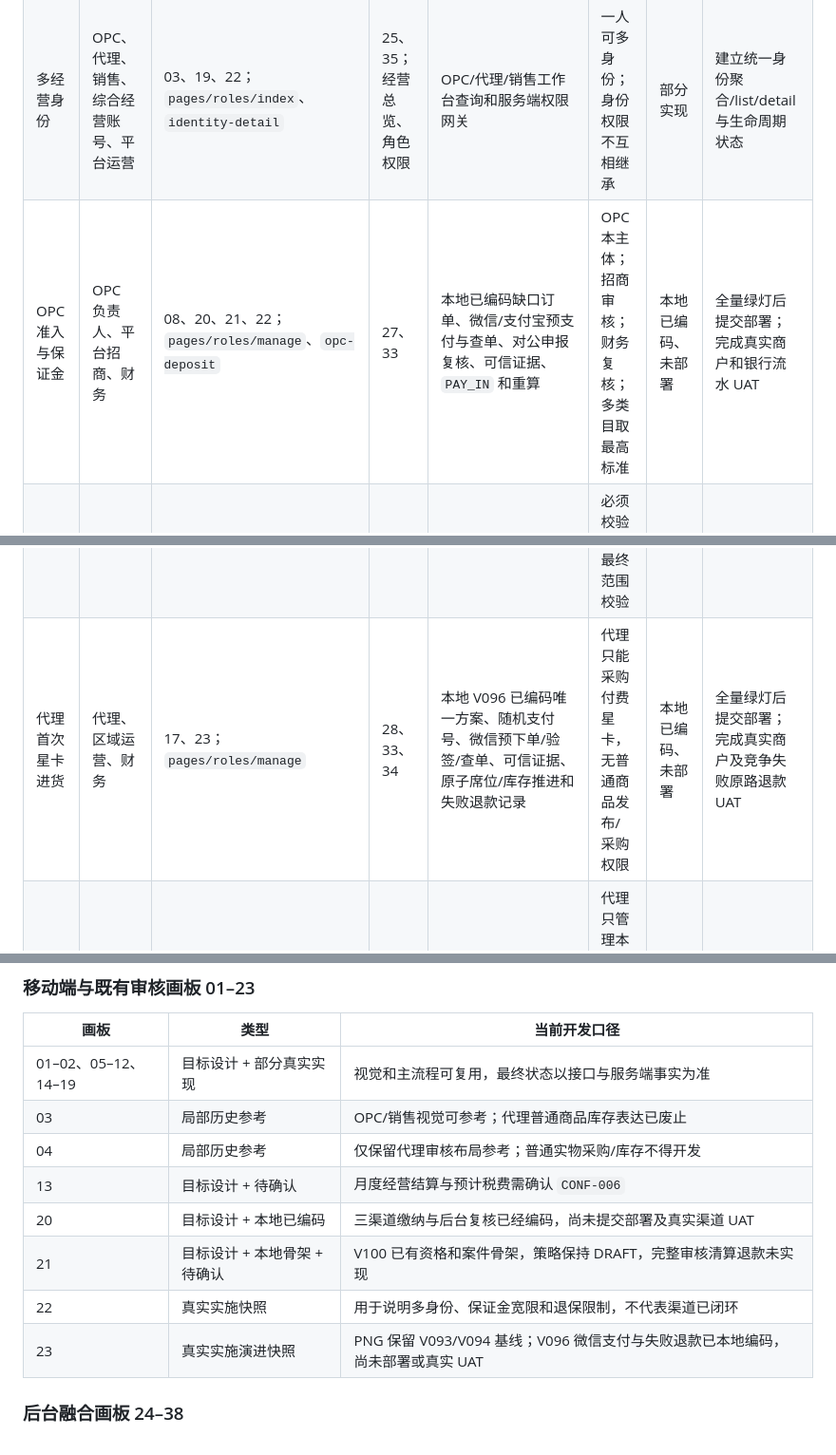
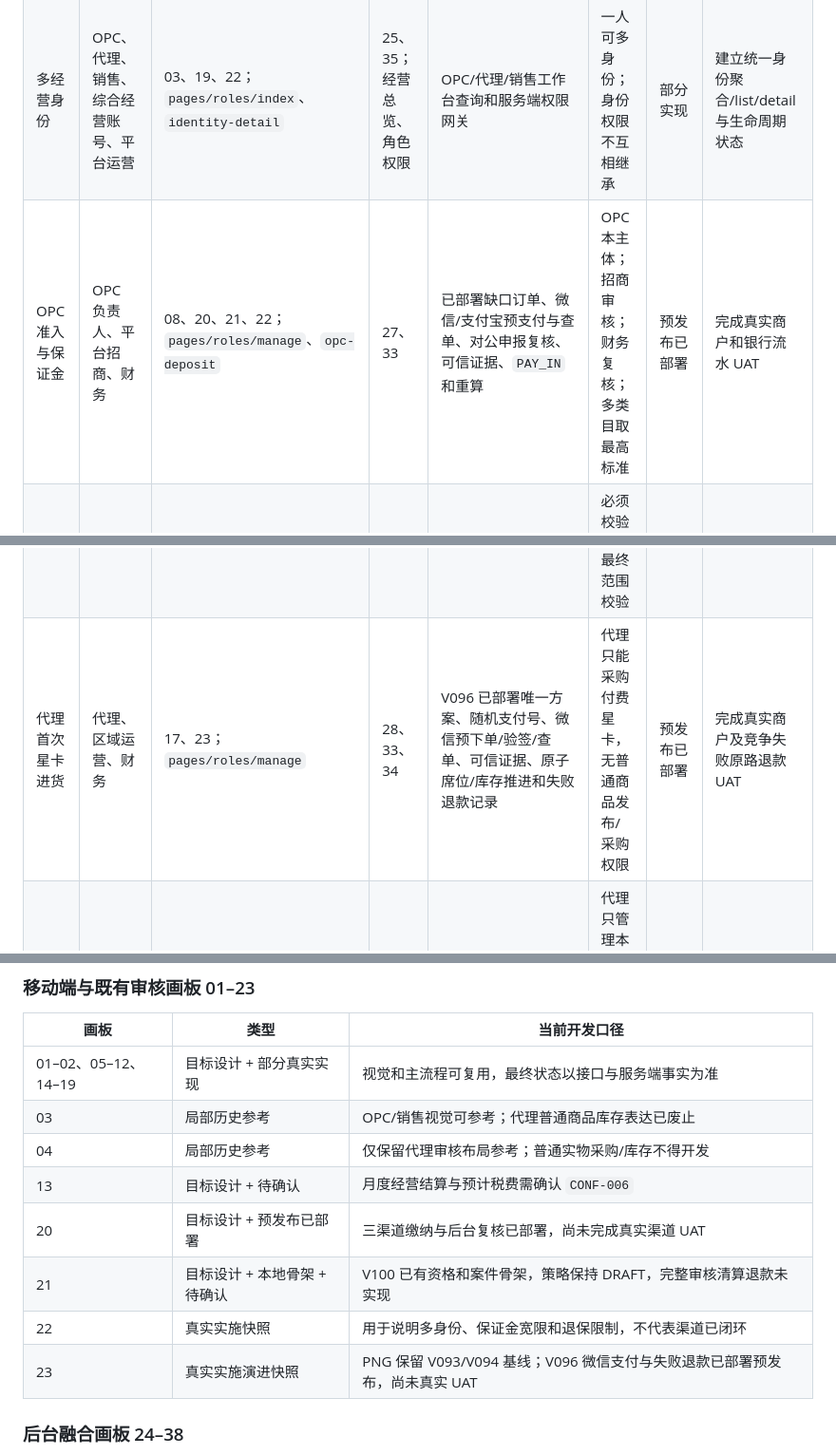
Before and after one commit to maguangming1994/my-prod-platform-ui-gallery, a Markdown page: ui-implementation-coverage-matrix.md, 3 parts joined by grey strips. Shown at 95% size. Drawn GitHub-style.

Commit message:
docs: mark preproduction deployment (ui-implementation-coverage-matrix.md)

```diff
--- a/ui-implementation-coverage-matrix.md
+++ b/ui-implementation-coverage-matrix.md
@@ -29,11 +29,11 @@
 | 社区、知识、任务与市场 | 用户、销售、论坛管理员、治理专员 | 07；`pages/content/index`、`pages/forum/detail`、`pages/knowledge/detail`、`pages/task/detail` | 31、32 | 论坛、知识版本、任务活动、在线/O2O 市场和争议 | 用户可见范围；治理角色按板块/专项权限 | 部分实现 | M3/M4 内容、风控、仲裁和并发验收 |
 | 即时客服 | 用户、OPC、平台客服、OPC 客服 | 07、15；`pages/support/chat` | 30；即时客服队列 | 会话、消息、领取、转交、关闭和 WebSocket | 用户本人会话；客服仅分配队列和脱敏业务事实 | 部分实现 | 离线提醒、SLA、转接、评价和全角色 UAT |
 | 多经营身份 | OPC、代理、销售、综合经营账号、平台运营 | 03、19、22；`pages/roles/index`、`identity-detail` | 25、35；经营总览、角色权限 | OPC/代理/销售工作台查询和服务端权限网关 | 一人可多身份；身份权限不互相继承 | 部分实现 | 建立统一身份聚合/list/detail 与生命周期状态 |
-| OPC 准入与保证金 | OPC 负责人、平台招商、财务 | 08、20、21、22；`pages/roles/manage`、`opc-deposit` | 27、33 | 本地已编码缺口订单、微信/支付宝预支付与查单、对公申报复核、可信证据、`PAY_IN` 和重算 | OPC 本主体；招商审核；财务复核；多类目取最高标准 | 本地已编码、未部署 | 全量绿灯后提交部署；完成真实商户和银行流水 UAT |
+| OPC 准入与保证金 | OPC 负责人、平台招商、财务 | 08、20、21、22；`pages/roles/manage`、`opc-deposit` | 27、33 | 已部署缺口订单、微信/支付宝预支付与查单、对公申报复核、可信证据、`PAY_IN` 和重算 | OPC 本主体；招商审核；财务复核；多类目取最高标准 | 预发布已部署 | 完成真实商户和银行流水 UAT |
 | OPC 退保 | OPC 负责人、平台招商、财务、法务 | 21、22；本地页面已有资格、阻断原因、案件状态 | 27、33 目标入口 | V100 已有 DRAFT 策略、资格快照、案件和退款分配骨架，缺完整审核清算退款执行 | 必须校验订单、售后、欠款、风险和主体资格 | 本地骨架、待业务确认 | 锁定 `CONF-001`–`CONF-005` 后发布策略并补完整执行与测试 |
 | OPC 四类商品与履约 | OPC、子账号、讲师、商品运营 | 09、10、15；`course-editor`、`opc-order` | 27；OPC 与商品 | 课程、实物 SKU、虚拟卡密、预约排期和履约 | OPC 本主体；子账号按资源授权；平台审核上架 | 部分实现 | 逐类型补齐必填、异常、审核清单与大数据量 UAT |
 | 代理申请、区域与席位 | 代理申请人、下级代理、区域/平台运营 | 16、18、23；`pages/roles/manage` | 28、36；代理与库存、区域高校 | 申请、区域/高校目录、席位竞争和准入规则 | 代理本人；上级代理初审；区域/平台最终范围校验 | 部分实现 | 补竞争失败、超时、补件、驳回和结果通知闭环 |
-| 代理首次星卡进货 | 代理、区域运营、财务 | 17、23；`pages/roles/manage` | 28、33、34 | 本地 V096 已编码唯一方案、随机支付号、微信预下单/验签/查单、可信证据、原子席位/库存推进和失败退款记录 | 代理只能采购付费星卡，无普通商品发布/采购权限 | 本地已编码、未部署 | 全量绿灯后提交部署；完成真实商户及竞争失败原路退款 UAT |
+| 代理首次星卡进货 | 代理、区域运营、财务 | 17、23；`pages/roles/manage` | 28、33、34 | V096 已部署唯一方案、随机支付号、微信预下单/验签/查单、可信证据、原子席位/库存推进和失败退款记录 | 代理只能采购付费星卡，无普通商品发布/采购权限 | 预发布已部署 | 完成真实商户及竞争失败原路退款 UAT |
 | 下级代理与区域销售管理 | 代理、下级代理、销售、区域/平台运营 | 04、11、12、16；以 11/16/17 为有效代理库存口径 | 28、29 | 下级代理审核、销售申请、归属、分类等级与团队 | 代理只管理本体系和本区域；平台执行最终越权校验 | 部分实现 | 补双边转移、批量预览、保护期和完整审批通知 |
 | 月度经营结算与税务 | OPC、代理、销售、财税运营 | 13；当前为目标表达 | 33 相关资金事实；缺独立月结后台 | 已有收益账户和季度税务批次，缺月结读模型 | 本人查看；财税角色专项权限 | 待业务确认 | 锁定 `CONF-006`，月结不得等同季度法定申报 |
 | 规则、区域、品牌和协议 | 系统、配置、品牌、法务管理员 | 01、14；注册和跨端显示结果 | 35–38 | 版本化角色/业务规则、区域高校、视觉资产、协议 | 专项角色；发布需高危验证、审计和可回滚版本 | 已实现 | 补生产配置发布审批和跨端版本回归 |
@@ -49,10 +49,10 @@
 | 03 | 局部历史参考 | OPC/销售视觉可参考；代理普通商品库存表达已废止 |
 | 04 | 局部历史参考 | 仅保留代理审核布局参考；普通实物采购/库存不得开发 |
 | 13 | 目标设计 + 待确认 | 月度经营结算与预计税费需确认 `CONF-006` |
-| 20 | 目标设计 + 本地已编码 | 三渠道缴纳与后台复核已经编码，尚未提交部署及真实渠道 UAT |
+| 20 | 目标设计 + 预发布已部署 | 三渠道缴纳与后台复核已部署，尚未完成真实渠道 UAT |
 | 21 | 目标设计 + 本地骨架 + 待确认 | V100 已有资格和案件骨架，策略保持 DRAFT，完整审核清算退款未实现 |
 | 22 | 真实实施快照 | 用于说明多身份、保证金宽限和退保限制，不代表渠道已闭环 |
-| 23 | 真实实施演进快照 | PNG 保留 V093/V094 基线；V096 微信支付与失败退款已本地编码，尚未部署或真实 UAT |
+| 23 | 真实实施演进快照 | PNG 保留 V093/V094 基线；V096 微信支付与失败退款已部署预发布，尚未真实 UAT |
 
 ### 后台融合画板 24–38
 
```
